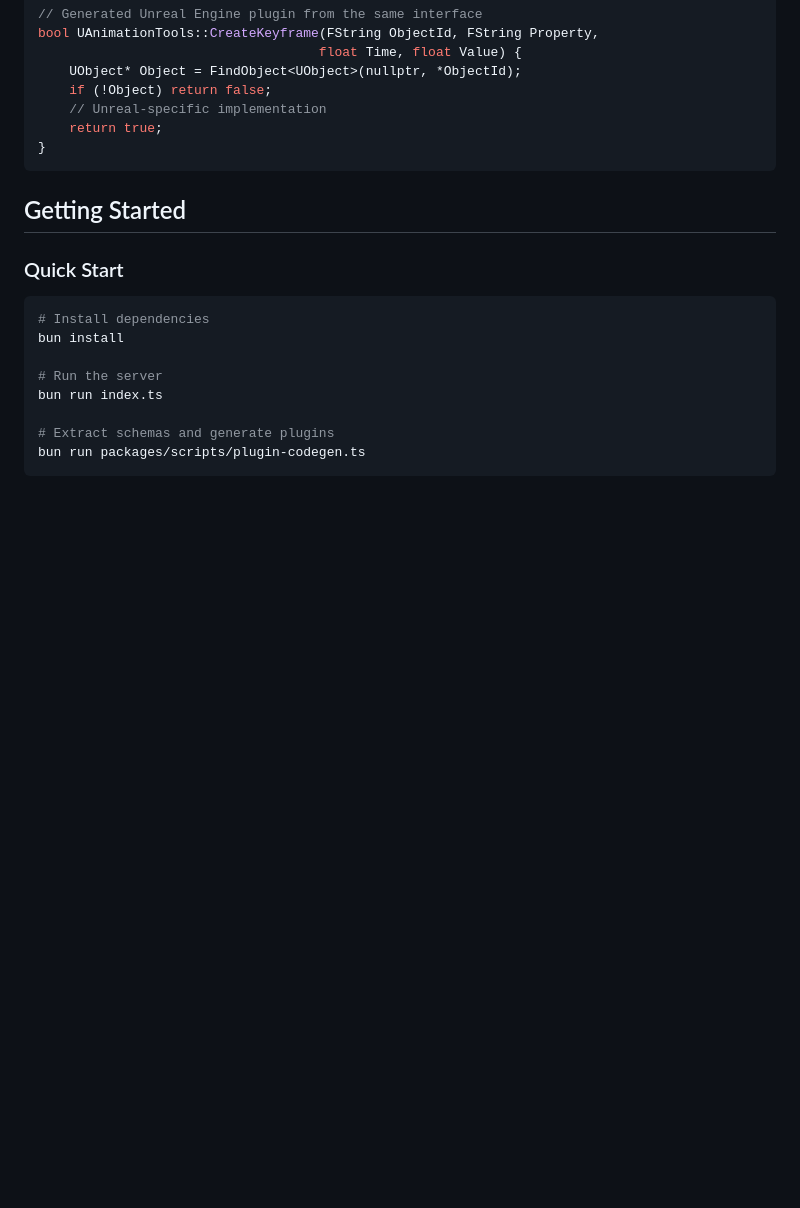
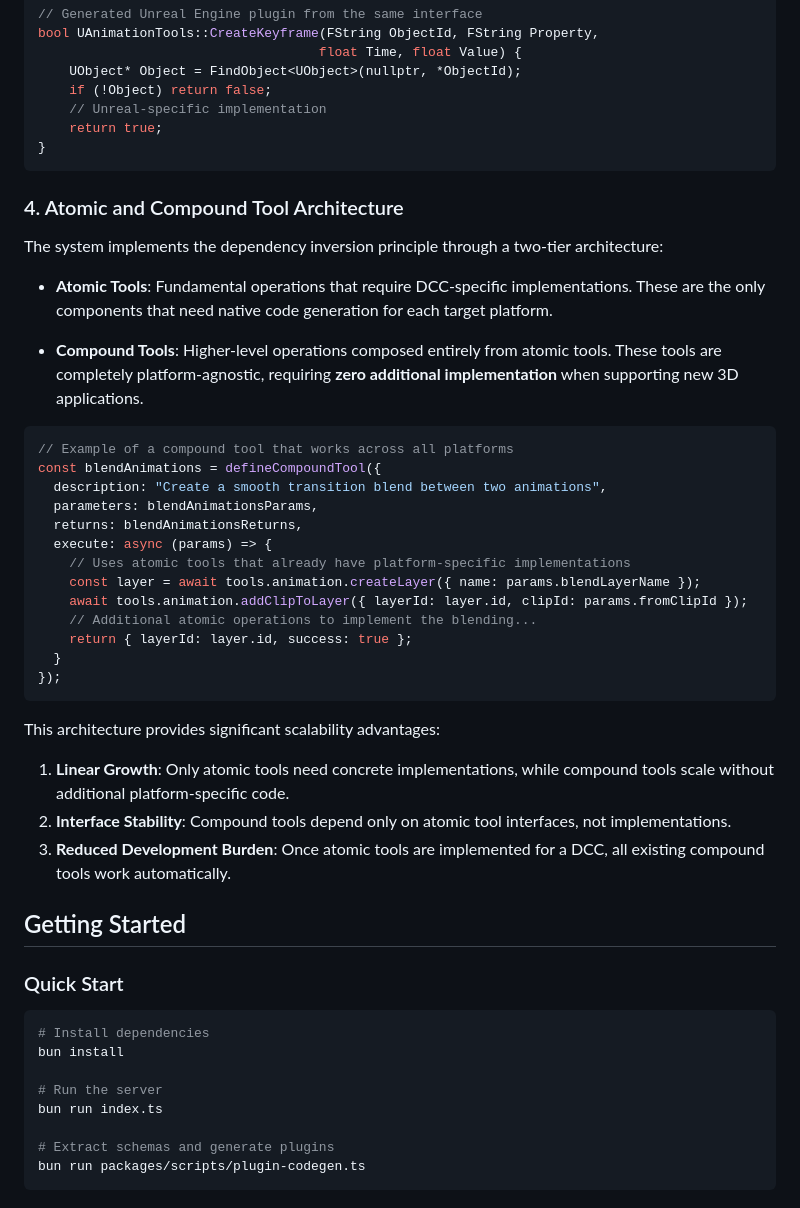
Before and after one commit to team-plask/3d-mcp, a Markdown page: README.md, the part around the change. GitHub-like rendering; blank space fills up the shorter version.

Commit message:
Add section on Atomic and Compound Tool Architecture to README.md

````diff
--- a/README.md
+++ b/README.md
@@ -86,6 +86,36 @@ bool UAnimationTools::CreateKeyframe(FString ObjectId, FString Property,
 }
 ```
 
+### 4. Atomic and Compound Tool Architecture
+
+The system implements the dependency inversion principle through a two-tier architecture:
+
+- **Atomic Tools**: Fundamental operations that require DCC-specific implementations. These are the only components that need native code generation for each target platform.
+
+- **Compound Tools**: Higher-level operations composed entirely from atomic tools. These tools are completely platform-agnostic, requiring **zero additional implementation** when supporting new 3D applications.
+
+```typescript
+// Example of a compound tool that works across all platforms
+const blendAnimations = defineCompoundTool({
+  description: "Create a smooth transition blend between two animations",
+  parameters: blendAnimationsParams,
+  returns: blendAnimationsReturns,
+  execute: async (params) => {
+    // Uses atomic tools that already have platform-specific implementations
+    const layer = await tools.animation.createLayer({ name: params.blendLayerName });
+    await tools.animation.addClipToLayer({ layerId: layer.id, clipId: params.fromClipId });
+    // Additional atomic operations to implement the blending...
+    return { layerId: layer.id, success: true };
+  }
+});
+```
+
+This architecture provides significant scalability advantages:
+
+1. **Linear Growth**: Only atomic tools need concrete implementations, while compound tools scale without additional platform-specific code.
+2. **Interface Stability**: Compound tools depend only on atomic tool interfaces, not implementations.
+3. **Reduced Development Burden**: Once atomic tools are implemented for a DCC, all existing compound tools work automatically.
+
 ## Getting Started
 
 ### Quick Start
````
